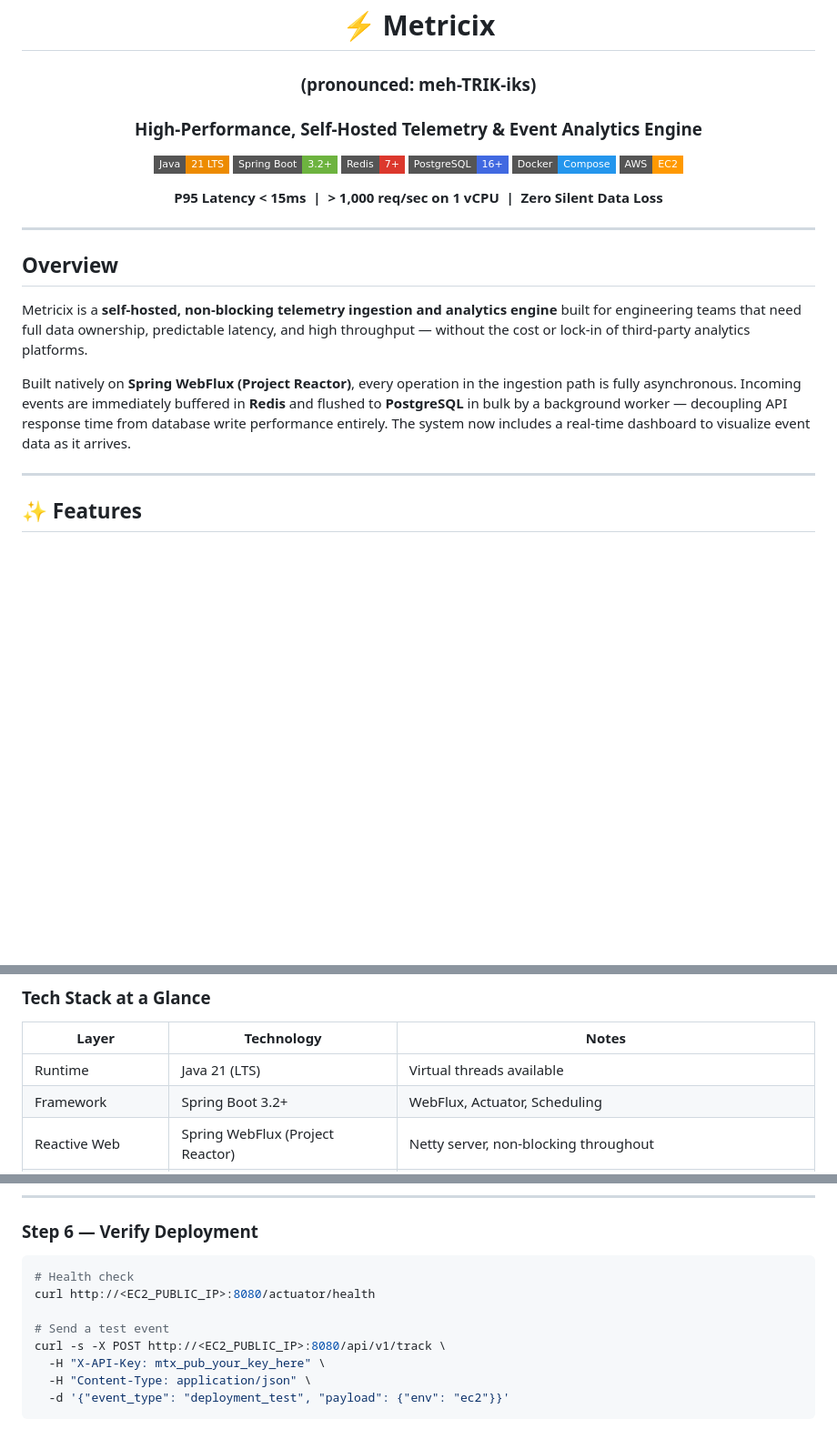
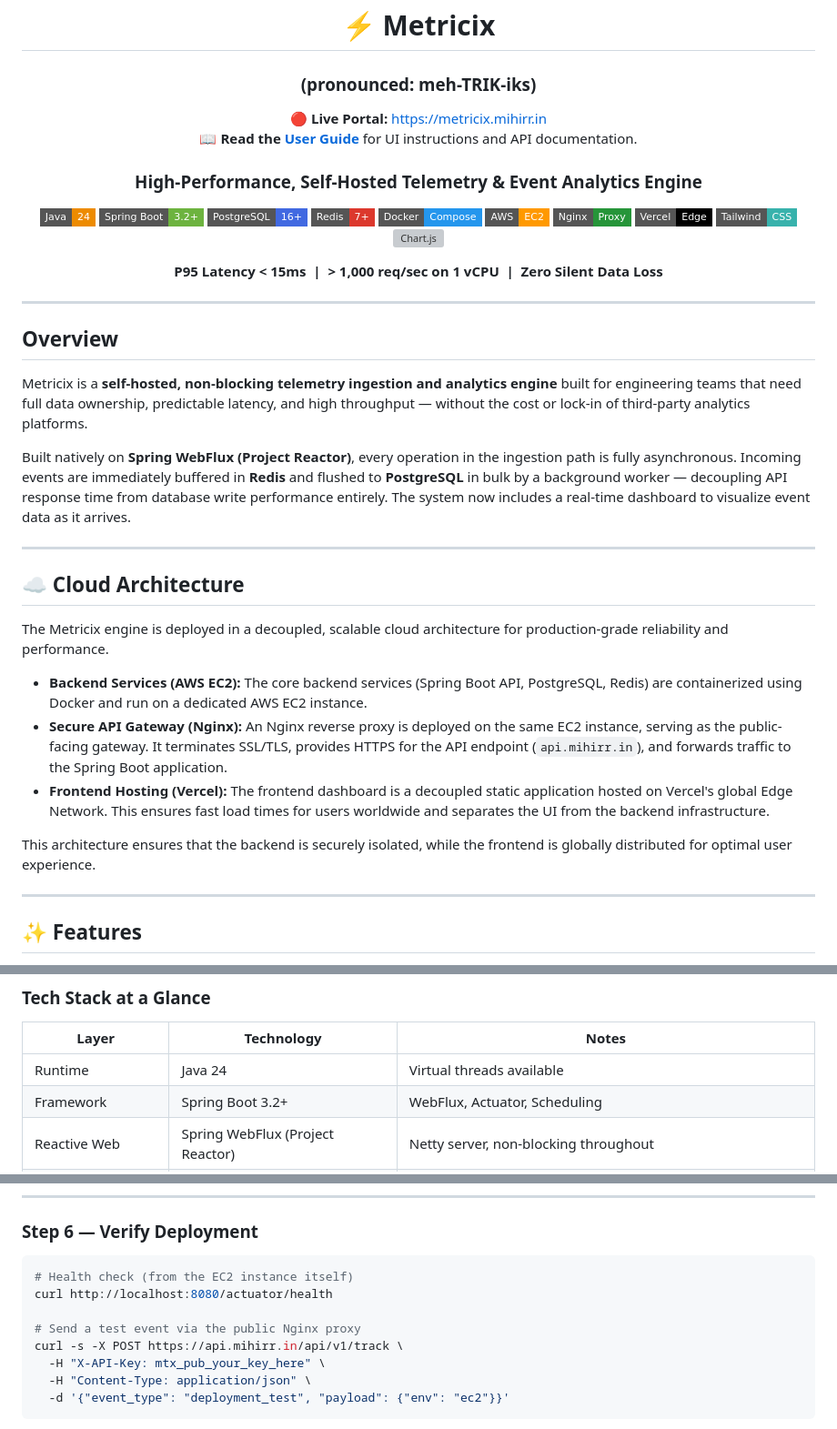
Before and after one commit to mihirvr/metricix, a Markdown page: README.md, 3 parts joined by grey strips. Shown at 91% size. Drawn GitHub-style; badges without logos; blank space fills up the shorter version; grey boxes are pictures that could not be loaded.

Commit message:
updated documentatio

````diff
--- a/README.md
+++ b/README.md
@@ -3,15 +3,22 @@
 # ⚡ Metricix
 ### (pronounced: meh-TRIK-iks)
 
+🔴 **Live Portal:** [https://metricix.mihirr.in](https://metricix.mihirr.in)
+<br>
+📖 **Read the [User Guide](USER_GUIDE.md)** for UI instructions and API documentation.
+
 ### High-Performance, Self-Hosted Telemetry & Event Analytics Engine
 
-[![Java](https://img.shields.io/badge/Java-21%20LTS-ED8B00?style=flat-square&logo=openjdk&logoColor=white)](https://openjdk.org/projects/jdk/21/)
+[![Java](https://img.shields.io/badge/Java-24-ED8B00?style=flat-square&logo=openjdk&logoColor=white)](https://openjdk.org/)
 [![Spring Boot](https://img.shields.io/badge/Spring%20Boot-3.2+-6DB33F?style=flat-square&logo=springboot&logoColor=white)](https://spring.io/projects/spring-boot)
+[![PostgreSQL](https://img.shields.io/badge/PostgreSQL-16+-4169E1?style=flat-square&logo=postgresql&logoColor=white)](https://www.postgresql.org/)
 [![Redis](https://img.shields.io/badge/Redis-7+-DC382D?style=flat-square&logo=redis&logoColor=white)](https://redis.io/)
-[![PostgreSQL](https://img.shields.io/badge/PostgreSQL-16+-4169E1?style=flat-square&logo=postgresql&logoColor=white)](https://www.postgresql.org/)
 [![Docker](https://img.shields.io/badge/Docker-Compose-2496ED?style=flat-square&logo=docker&logoColor=white)](https://docs.docker.com/compose/)
 [![AWS EC2](https://img.shields.io/badge/AWS-EC2-FF9900?style=flat-square&logo=amazon-aws&logoColor=white)](https://aws.amazon.com/ec2/)
-
+[![Nginx](https://img.shields.io/badge/Nginx-Proxy-269539?style=flat-square&logo=nginx&logoColor=white)](https://www.nginx.com/)
+[![Vercel](https://img.shields.io/badge/Vercel-Edge-black?style=flat-square&logo=vercel&logoColor=white)](https://vercel.com/)
+[![Tailwind CSS](https://img.shields.io/badge/Tailwind-CSS-38B2AC?style=flat-square&logo=tailwind-css&logoColor=white)](https://tailwindcss.com/)
+[![Chart.js](https://img.shields.io/badge/Chart.js--FF6384?style=flat-square&logo=chart.js&logoColor=white)](https://www.chartjs.org/)
 
 **P95 Latency &lt; 15ms &nbsp;|&nbsp; &gt; 1,000 req/sec on 1 vCPU &nbsp;|&nbsp; Zero Silent Data Loss**
 
@@ -25,6 +32,18 @@
 Metricix is a **self-hosted, non-blocking telemetry ingestion and analytics engine** built for engineering teams that need full data ownership, predictable latency, and high throughput — without the cost or lock-in of third-party analytics platforms.
 
 Built natively on **Spring WebFlux (Project Reactor)**, every operation in the ingestion path is fully asynchronous. Incoming events are immediately buffered in **Redis** and flushed to **PostgreSQL** in bulk by a background worker — decoupling API response time from database write performance entirely. The system now includes a real-time dashboard to visualize event data as it arrives.
+
+---
+
+## ☁️ Cloud Architecture
+
+The Metricix engine is deployed in a decoupled, scalable cloud architecture for production-grade reliability and performance.
+
+- **Backend Services (AWS EC2):** The core backend services (Spring Boot API, PostgreSQL, Redis) are containerized using Docker and run on a dedicated AWS EC2 instance.
+- **Secure API Gateway (Nginx):** An Nginx reverse proxy is deployed on the same EC2 instance, serving as the public-facing gateway. It terminates SSL/TLS, provides HTTPS for the API endpoint (`api.mihirr.in`), and forwards traffic to the Spring Boot application.
+- **Frontend Hosting (Vercel):** The frontend dashboard is a decoupled static application hosted on Vercel's global Edge Network. This ensures fast load times for users worldwide and separates the UI from the backend infrastructure.
+
+This architecture ensures that the backend is securely isolated, while the frontend is globally distributed for optimal user experience.
 
 ---
 
@@ -141,7 +160,7 @@ Instead of spamming the server as fast as possible (which tests network bridge l
 
 | Layer | Technology | Notes |
 |---|---|---|
-| Runtime | Java 21 (LTS) | Virtual threads available |
+| Runtime | Java 24 | Virtual threads available |
 | Framework | Spring Boot 3.2+ | WebFlux, Actuator, Scheduling |
 | Reactive Web | Spring WebFlux (Project Reactor) | Netty server, non-blocking throughout |
 | Cache / Queue | Redis 7+ | Event buffer, rate limit state, DLQ |
@@ -446,11 +465,11 @@ metricix-api  | Netty started on port 8080
 ### Step 6 — Verify Deployment
 
 ```bash
-# Health check
-curl http://<EC2_PUBLIC_IP>:8080/actuator/health
+# Health check (from the EC2 instance itself)
+curl http://localhost:8080/actuator/health
 
-# Send a test event
-curl -s -X POST http://<EC2_PUBLIC_IP>:8080/api/v1/track \
+# Send a test event via the public Nginx proxy
+curl -s -X POST https://api.mihirr.in/api/v1/track \
   -H "X-API-Key: mtx_pub_your_key_here" \
   -H "Content-Type: application/json" \
   -d '{"event_type": "deployment_test", "payload": {"env": "ec2"}}'
````
Also changed, not shown: other parts of README.md (+5 -5 lines), USER_GUIDE.md (added, +79 -0 lines).
